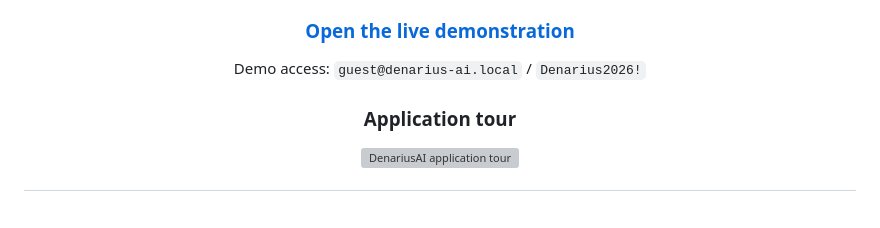
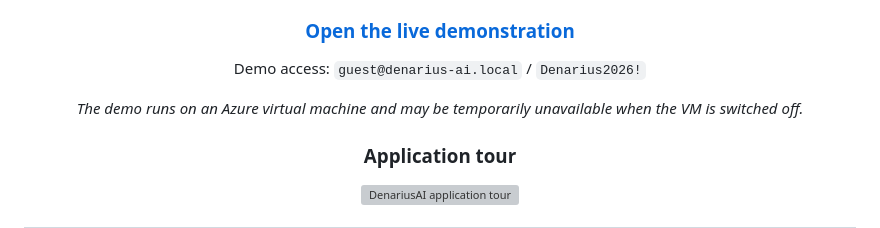
Before and after one commit to ruialexrib/denarius-ai, a Markdown page: README.md, the part around the change. Rendered like a GitHub page; blank space fills up the shorter version; grey boxes are pictures that could not be loaded.

Commit message:
docs: clarify live demo availability

```diff
--- a/README.md
+++ b/README.md
@@ -17,6 +17,8 @@ Developed by [Rui Ribeiro](https://github.com/ruialexrib)
 <h3><a href="https://denarius-ai.westeurope.cloudapp.azure.com/" target="_blank" rel="noopener noreferrer">Open the live demonstration</a></h3>
 
 Demo access: `guest@denarius-ai.local` / `Denarius2026!`
+
+_The demo runs on an Azure virtual machine and may be temporarily unavailable when the VM is switched off._
 
 ### Application tour
 
```
